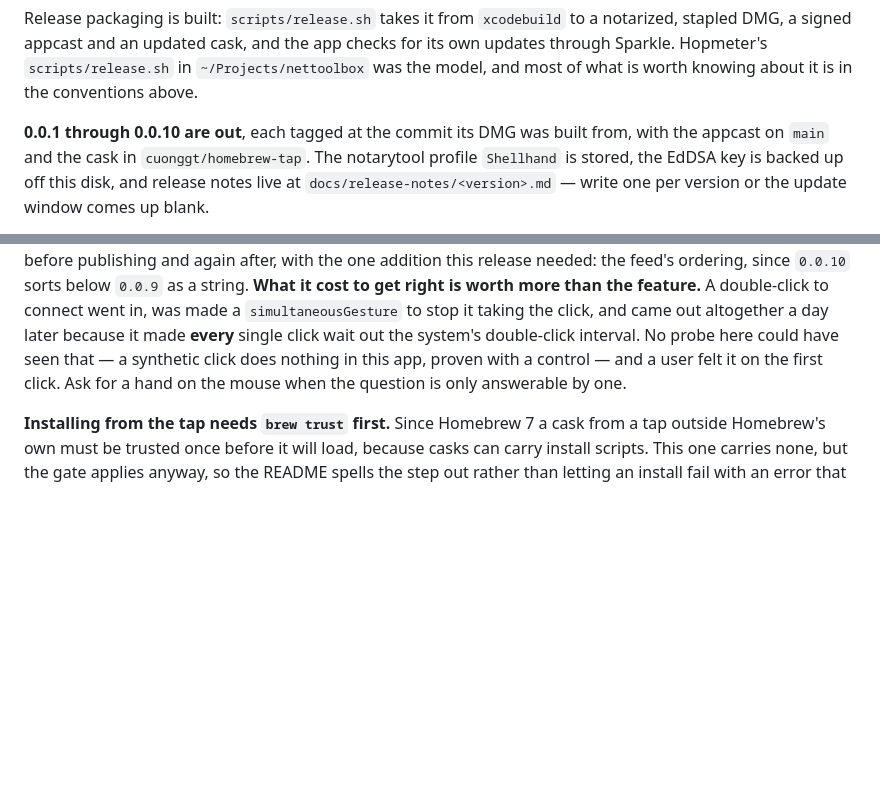
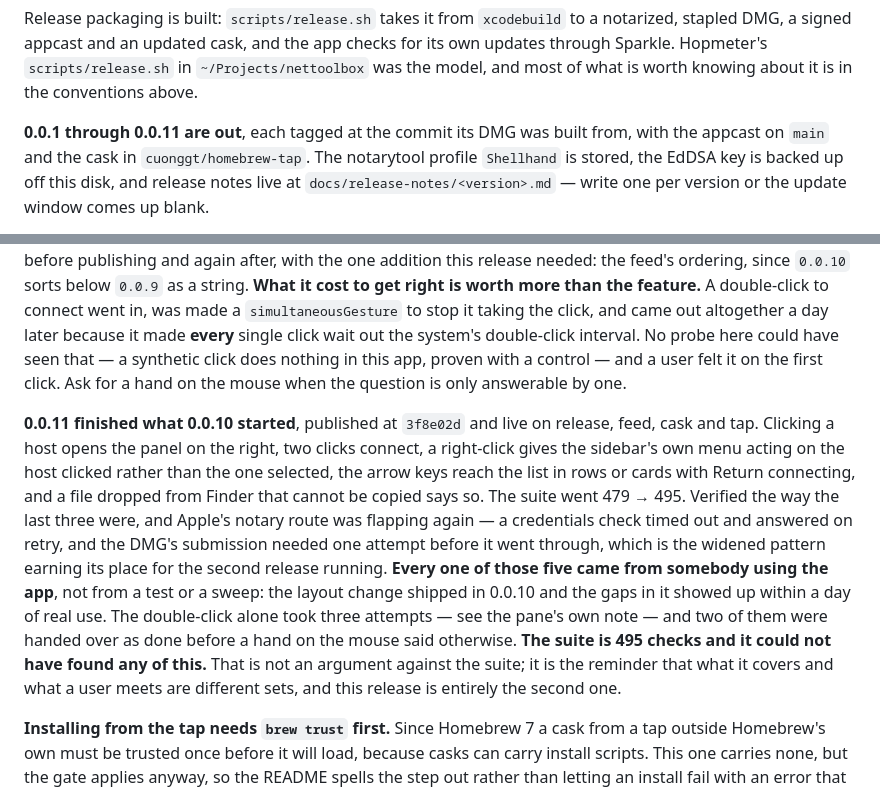
Before and after one commit to cuonggt/shellhand, a Markdown page: CLAUDE.md, 2 parts joined by grey strips. GitHub-like rendering; blank space fills up the shorter version.

Commit message:
Record 0.0.11 out, and that a user found all of it

```diff
--- a/CLAUDE.md
+++ b/CLAUDE.md
@@ -2374,7 +2374,7 @@ checks for its own updates through Sparkle. Hopmeter's `scripts/release.sh` in
 `~/Projects/nettoolbox` was the model, and most of what is worth knowing about
 it is in the conventions above.
 
-**0.0.1 through 0.0.10 are out**, each tagged at the commit its DMG was built
+**0.0.1 through 0.0.11 are out**, each tagged at the commit its DMG was built
 from, with the appcast on `main` and the cask in `cuonggt/homebrew-tap`.
 The notarytool profile `Shellhand` is stored, the EdDSA key is backed up off
 this disk, and release notes live at `docs/release-notes/<version>.md` —
@@ -2515,6 +2515,25 @@ seen that — a synthetic click does nothing in this app, proven with a control
 — and a user felt it on the first click. Ask for a hand on the mouse when the
 question is only answerable by one.
 
+**0.0.11 finished what 0.0.10 started**, published at `3f8e02d` and live on
+release, feed, cask and tap. Clicking a host opens the panel on the right, two
+clicks connect, a right-click gives the sidebar's own menu acting on the host
+clicked rather than the one selected, the arrow keys reach the list in rows or
+cards with Return connecting, and a file dropped from Finder that cannot be
+copied says so. The suite went 479 → 495. Verified the way the last three
+were, and Apple's notary route was flapping again — a credentials check timed
+out and answered on retry, and the DMG's submission needed one attempt before
+it went through, which is the widened pattern earning its place for the second
+release running.
+**Every one of those five came from somebody using the app**, not from a test
+or a sweep: the layout change shipped in 0.0.10 and the gaps in it showed up
+within a day of real use. The double-click alone took three attempts — see
+the pane's own note — and two of them were handed over as done before a hand
+on the mouse said otherwise. **The suite is 495 checks and it could not have
+found any of this.** That is not an argument against the suite; it is the
+reminder that what it covers and what a user meets are different sets, and
+this release is entirely the second one.
+
 **Installing from the tap needs `brew trust` first.** Since Homebrew 7 a cask
 from a tap outside Homebrew's own must be trusted once before it will load,
 because casks can carry install scripts. This one carries none, but the gate
```
